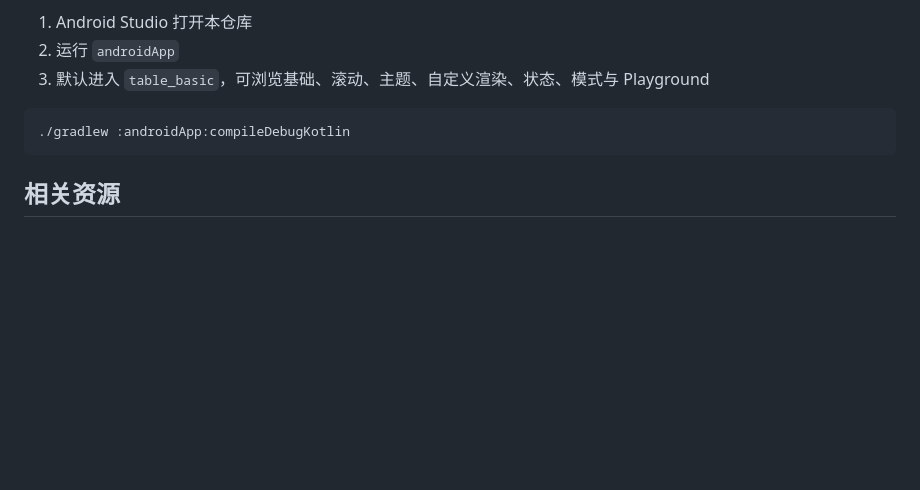
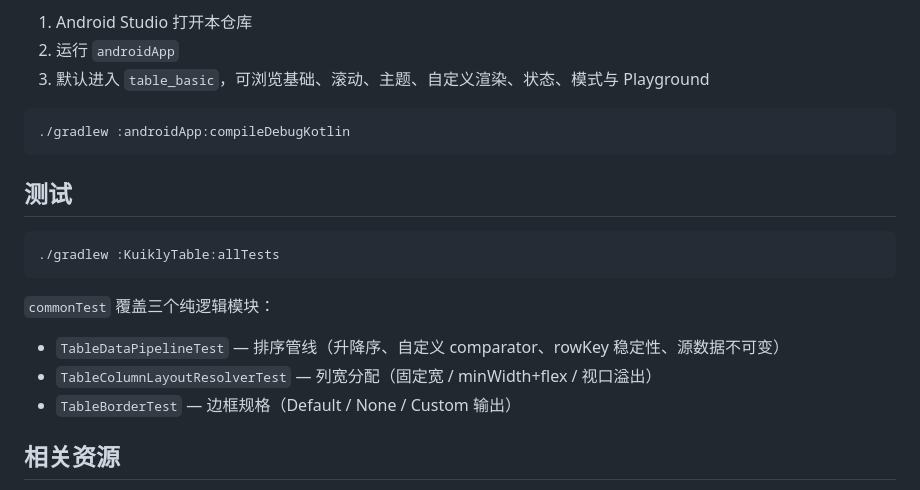
Before and after one commit to AriaLEntropy/KuiklyTableView, a Markdown page: README.md, the part around the change. GitHub-like rendering; blank space fills up the shorter version.

Commit message:
docs: 补充测试说明与运行命令

````diff
--- a/README.md
+++ b/README.md
@@ -258,6 +258,18 @@ fun <T> ViewContainer<*, *>.TableView(init: TableView<T>.() -> Unit)
 ./gradlew :androidApp:compileDebugKotlin
 ```
 
+## 测试
+
+```bash
+./gradlew :KuiklyTable:allTests
+```
+
+`commonTest` 覆盖三个纯逻辑模块：
+
+- `TableDataPipelineTest` — 排序管线（升降序、自定义 comparator、rowKey 稳定性、源数据不可变）
+- `TableColumnLayoutResolverTest` — 列宽分配（固定宽 / minWidth+flex / 视口溢出）
+- `TableBorderTest` — 边框规格（Default / None / Custom 输出）
+
 ## 相关资源
 
 - [Kuikly 官方文档](https://kuikly.tds.qq.com/)
````
